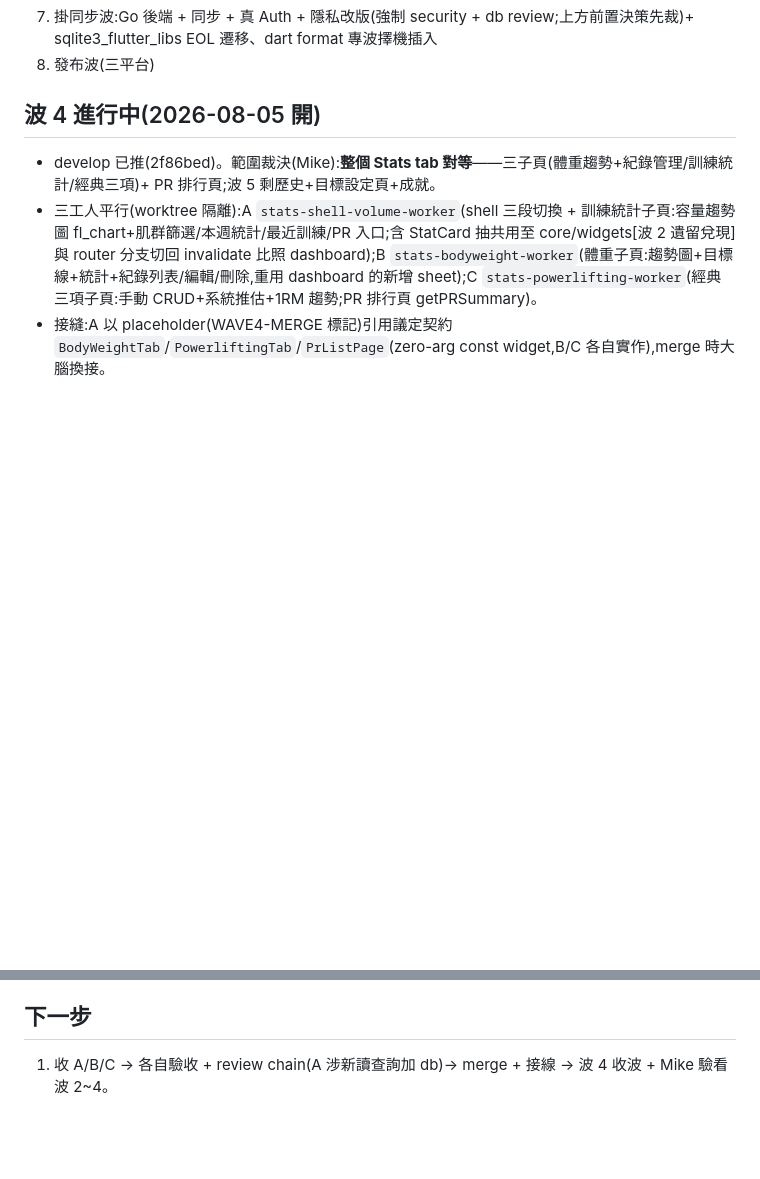
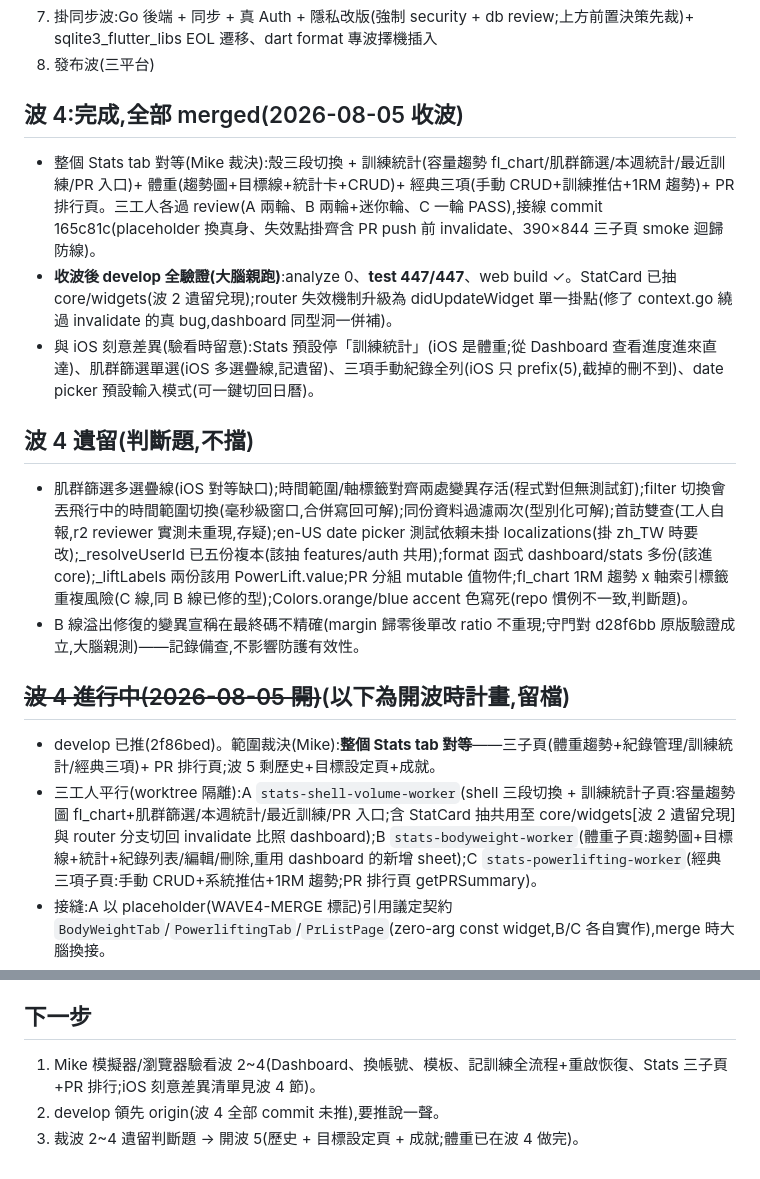
Before and after one commit to mike504110403/workout-record, a Markdown page: .claude/wip.md, 2 parts joined by grey strips. Drawn GitHub-style; blank space fills up the shorter version.

Commit message:
docs: wip — 波 4 收波(Stats tab 全對等 merged,447 全綠,遺留與差異清單)
Co-Authored-By: Claude Fable 5 <noreply@anthropic.com>

```diff
--- a/.claude/wip.md
+++ b/.claude/wip.md
@@ -46,7 +46,18 @@
 7. 掛同步波:Go 後端 + 同步 + 真 Auth + 隱私改版(強制 security + db review;上方前置決策先裁)+ sqlite3_flutter_libs EOL 遷移、dart format 專波擇機插入
 8. 發布波(三平台)
 
-## 波 4 進行中(2026-08-05 開)
+## 波 4:完成,全部 merged(2026-08-05 收波)
+
+- 整個 Stats tab 對等(Mike 裁決):殼三段切換 + 訓練統計(容量趨勢 fl_chart/肌群篩選/本週統計/最近訓練/PR 入口)+ 體重(趨勢圖+目標線+統計卡+CRUD)+ 經典三項(手動 CRUD+訓練推估+1RM 趨勢)+ PR 排行頁。三工人各過 review(A 兩輪、B 兩輪+迷你輪、C 一輪 PASS),接線 commit 165c81c(placeholder 換真身、失效點掛齊含 PR push 前 invalidate、390×844 三子頁 smoke 迴歸防線)。
+- **收波後 develop 全驗證(大腦親跑)**:analyze 0、**test 447/447**、web build ✓。StatCard 已抽 core/widgets(波 2 遺留兌現);router 失效機制升級為 didUpdateWidget 單一掛點(修了 context.go 繞過 invalidate 的真 bug,dashboard 同型洞一併補)。
+- 與 iOS 刻意差異(驗看時留意):Stats 預設停「訓練統計」(iOS 是體重;從 Dashboard 查看進度進來直達)、肌群篩選單選(iOS 多選疊線,記遺留)、三項手動紀錄全列(iOS 只 prefix(5),截掉的刪不到)、date picker 預設輸入模式(可一鍵切回日曆)。
+
+## 波 4 遺留(判斷題,不擋)
+
+- 肌群篩選多選疊線(iOS 對等缺口);時間範圍/軸標籤對齊兩處變異存活(程式對但無測試釘);filter 切換會丟飛行中的時間範圍切換(毫秒級窗口,合併寫回可解);同份資料過濾兩次(型別化可解);首訪雙查(工人自報,r2 reviewer 實測未重現,存疑);en-US date picker 測試依賴未掛 localizations(掛 zh_TW 時要改);_resolveUserId 已五份複本(該抽 features/auth 共用);format 函式 dashboard/stats 多份(該進 core);_liftLabels 兩份該用 PowerLift.value;PR 分組 mutable 值物件;fl_chart 1RM 趨勢 x 軸索引標籤重複風險(C 線,同 B 線已修的型);Colors.orange/blue accent 色寫死(repo 慣例不一致,判斷題)。
+- B 線溢出修復的變異宣稱在最終碼不精確(margin 歸零後單改 ratio 不重現;守門對 d28f6bb 原版驗證成立,大腦親測)——記錄備查,不影響防護有效性。
+
+## ~~波 4 進行中(2026-08-05 開)~~(以下為開波時計畫,留檔)
 
 - develop 已推(2f86bed)。範圍裁決(Mike):**整個 Stats tab 對等**——三子頁(體重趨勢+紀錄管理/訓練統計/經典三項)+ PR 排行頁;波 5 剩歷史+目標設定頁+成就。
 - 三工人平行(worktree 隔離):A `stats-shell-volume-worker`(shell 三段切換 + 訓練統計子頁:容量趨勢圖 fl_chart+肌群篩選/本週統計/最近訓練/PR 入口;含 StatCard 抽共用至 core/widgets[波 2 遺留兌現]與 router 分支切回 invalidate 比照 dashboard);B `stats-bodyweight-worker`(體重子頁:趨勢圖+目標線+統計+紀錄列表/編輯/刪除,重用 dashboard 的新增 sheet);C `stats-powerlifting-worker`(經典三項子頁:手動 CRUD+系統推估+1RM 趨勢;PR 排行頁 getPRSummary)。
@@ -55,4 +66,6 @@
 
 ## 下一步
 
-1. 收 A/B/C → 各自驗收 + review chain(A 涉新讀查詢加 db)→ merge + 接線 → 波 4 收波 + Mike 驗看波 2~4。
+1. Mike 模擬器/瀏覽器驗看波 2~4(Dashboard、換帳號、模板、記訓練全流程+重啟恢復、Stats 三子頁+PR 排行;iOS 刻意差異清單見波 4 節)。
+2. develop 領先 origin(波 4 全部 commit 未推),要推說一聲。
+3. 裁波 2~4 遺留判斷題 → 開波 5(歷史 + 目標設定頁 + 成就;體重已在波 4 做完)。
```
